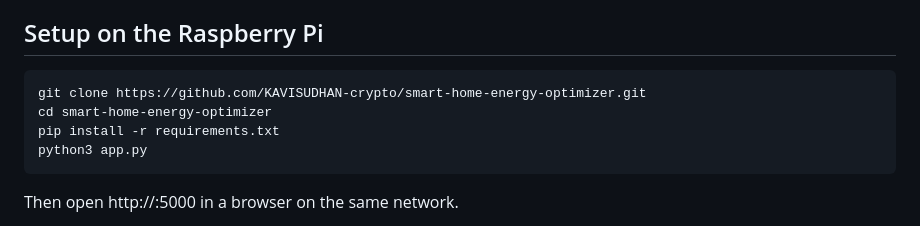
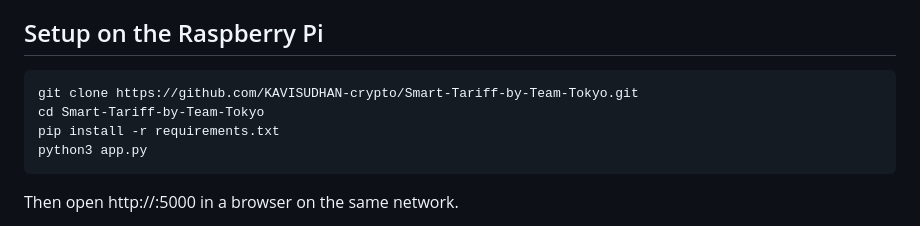
Before and after one commit to KAVISUDHAN-crypto/Smart-Tariff-by-Team-Tokyo, a Markdown page: README.md, the part around the change. GitHub-like rendering.

Commit message:
Fix repo name in README

```diff
--- a/README.md
+++ b/README.md
@@ -46,8 +46,8 @@ The sensors average the ADC readings, so they measure DC. Calibrate the zero off
 
 ## Setup on the Raspberry Pi
 
-    git clone https://github.com/KAVISUDHAN-crypto/smart-home-energy-optimizer.git
-    cd smart-home-energy-optimizer
+    git clone https://github.com/KAVISUDHAN-crypto/Smart-Tariff-by-Team-Tokyo.git
+    cd Smart-Tariff-by-Team-Tokyo
     pip install -r requirements.txt
     python3 app.py
 
```
